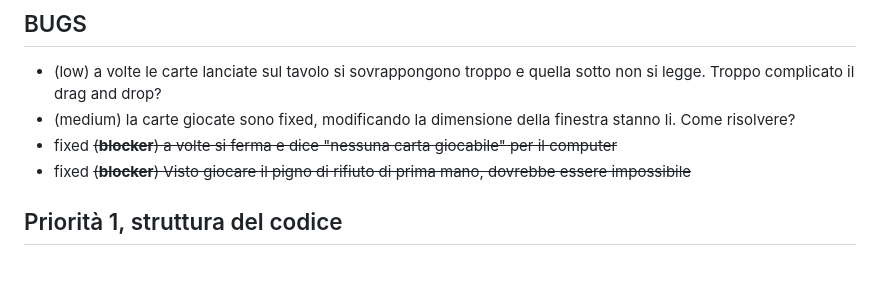
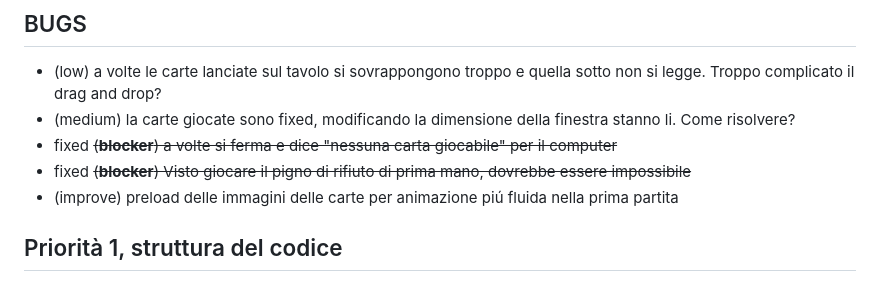
Before and after one commit to mauroboffardi-vi/pigugnonline, a Markdown page: ROADMAP.md, the part around the change. GitHub-like rendering.

Commit message:
aggiunto todo per preload img

```diff
--- a/ROADMAP.md
+++ b/ROADMAP.md
@@ -8,7 +8,7 @@ Mettere ordine nel progetto prima di aggiungere nuove feature pesanti. La priori
 - (medium) la carte giocate sono fixed, modificando la dimensione della finestra stanno li. Come risolvere?
 - fixed ~~(**blocker**) a volte si ferma e dice "nessuna carta giocabile" per il computer~~
 - fixed ~~(**blocker**) Visto giocare il pigno di rifiuto di prima mano, dovrebbe essere impossibile~~
-
+- (improve) preload delle immagini delle carte per animazione piú fluida nella prima partita
 
 ## Priorità 1, struttura del codice
 
```
